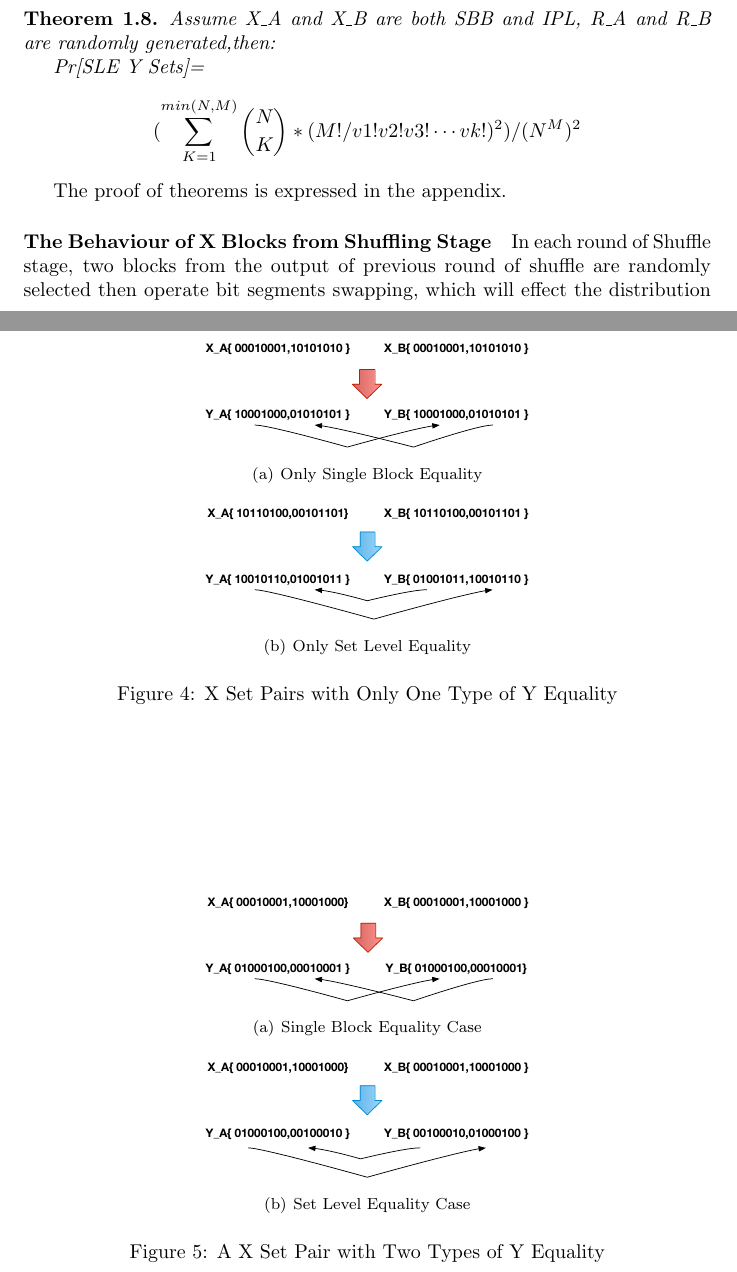
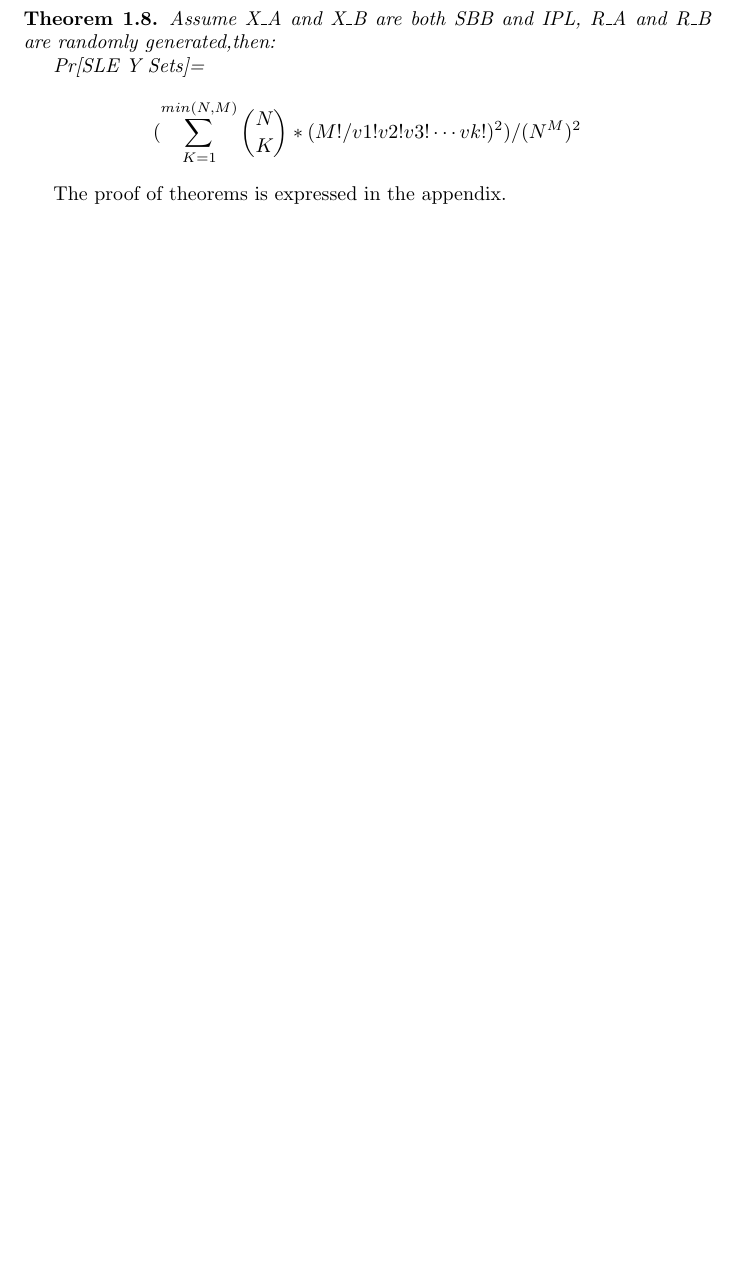
Before and after one commit to active52004/approach_draft, a LaTeX document (approach_draft.tex): two parts of pages 9 and 10 of 14 before the commit and part of page 9 of 12 after it, the two joined at a grey line, cut so that both start at the same text, the shorter picture padded with empty space. Compiled offline with pdfLaTeX.

Commit message:
approach updated

```diff
--- a/approach_draft.tex
+++ b/approach_draft.tex
@@ -269,35 +270,3 @@ Pr[SLE Y Sets]=
 \end{theorem}
 The proof of theorems is expressed in the appendix.
 
-\paragraph{The Behaviour of X Blocks from Shuffling Stage}
-\begin{figure}
-\centering
-\subfigure[Only Single Block Equality]{
- \label{fig:y_single_e} %% label for first subfigure
-\includegraphics[width=.5\textwidth]{./diagrams/y_single_equality.pdf}
-}
-%\hspace{1in}
-\subfigure[Only Set Level Equality]{
-\label{fig:y_set_e} %% label for second subfigure
-\includegraphics[width=.5\textwidth]{./diagrams/y_set_equality.pdf}
-}
-\caption{X Set Pairs with Only One Type of Y Equality}
- \label{fig:y_e_single} %% label for entire figure
-\end{figure}
-
-\begin{figure}
-\centering
-\subfigure[Single Block Equality Case]{
- \label{fig:y_both_single} %% label for first subfigure
-\includegraphics[width=.5\textwidth]{./diagrams/y_both_single.pdf}
-}
-%\hspace{1in}
-\subfigure[Set Level Equality Case]{
-\label{fig:y_both_set} %% label for second subfigure
-\includegraphics[width=.5\textwidth]{./diagrams/y_both_set.pdf}
-}
-\caption{A X Set Pair with Two Types of Y Equality}
- \label{fig:y_both} %% label for entire figure
-\end{figure}
-In each round of Shuffle stage, two blocks from the output of previous round of shuffle are randomly selected then operate bit segments swapping, which will effect the distribution of bits in the two blocks. After the shuffle stage, the output, X blocks, can be classified to four categories:
-\begin{enumerate}
```
Also changed, not shown: approach_draft.pdf, approach_draft.tex (66 more changed lines), 2 other files.
